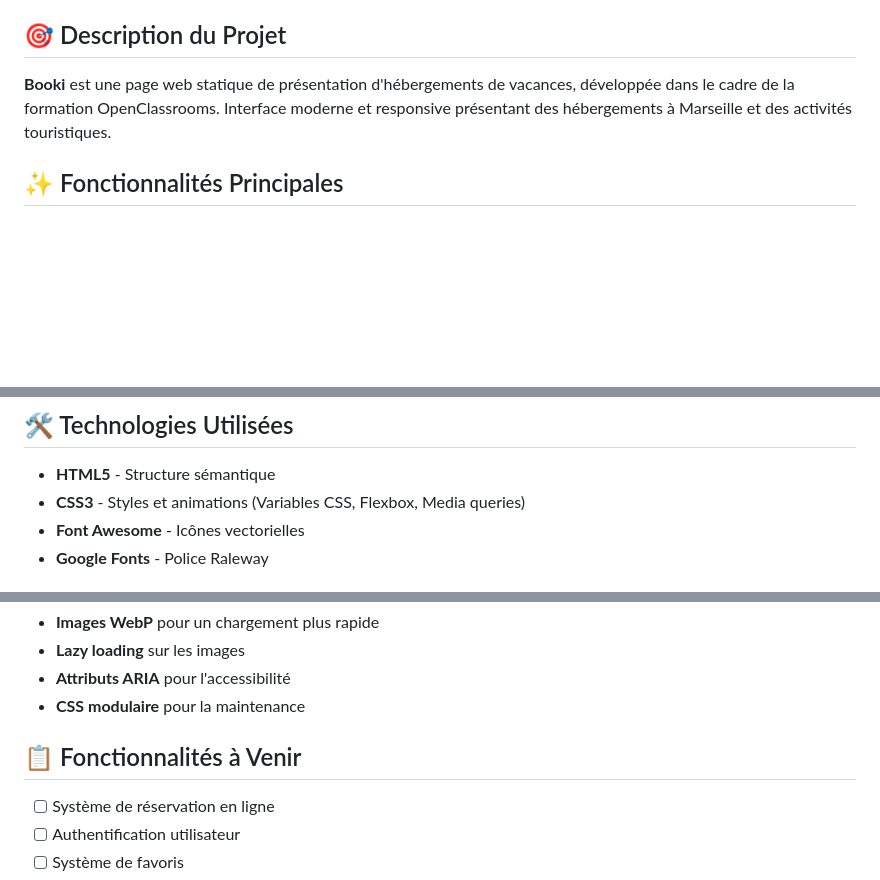
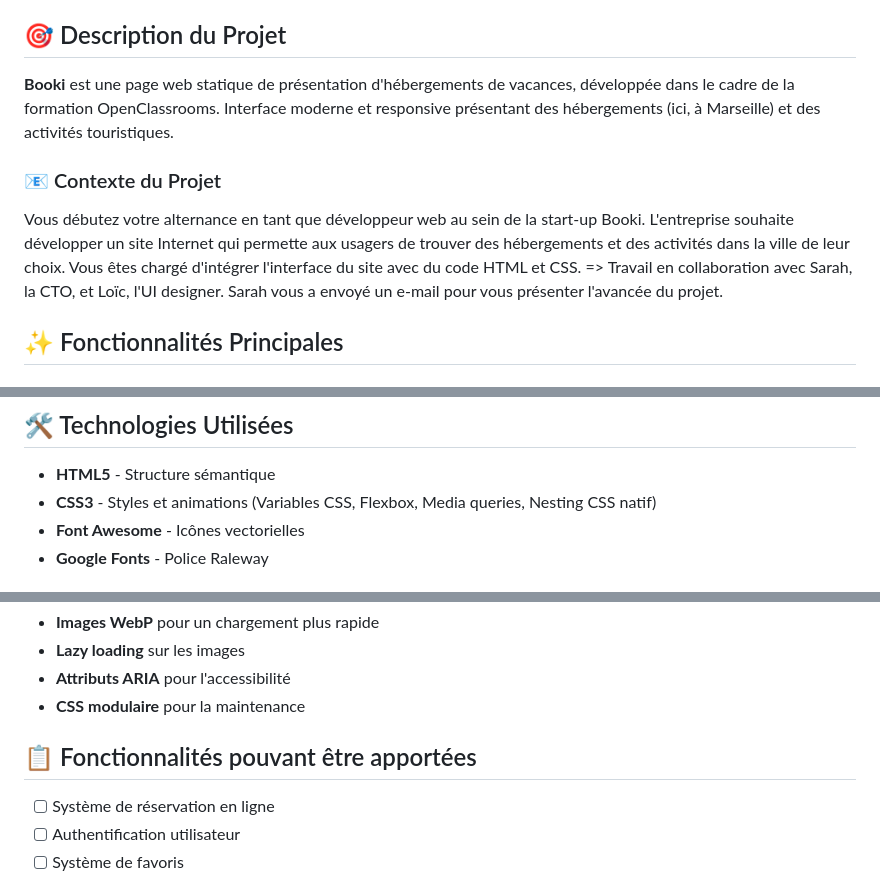
Before and after one commit to ProjetsDevFanny/Projet2_OCR_Booki, a Markdown page: README.md, 3 parts joined by grey strips. Drawn GitHub-style; blank space fills up the shorter version.

Commit message:
update du readme

```diff
--- a/README.md
+++ b/README.md
@@ -13,7 +13,15 @@
 
 ## 🎯 Description du Projet
 
-**Booki** est une page web statique de présentation d'hébergements de vacances, développée dans le cadre de la formation OpenClassrooms. Interface moderne et responsive présentant des hébergements à Marseille et des activités touristiques.
+**Booki** est une page web statique de présentation d'hébergements de vacances, développée dans le cadre de la formation OpenClassrooms. Interface moderne et responsive présentant des hébergements (ici, à Marseille) et des activités touristiques.
+
+### 📧 Contexte du Projet
+
+Vous débutez votre alternance en tant que développeur web au sein de la start-up Booki.
+L'entreprise souhaite développer un site Internet qui permette aux usagers de trouver des hébergements et des activités dans la ville de leur choix.
+Vous êtes chargé d'intégrer l'interface du site avec du code HTML et CSS.
+=> Travail en collaboration avec Sarah, la CTO, et Loïc, l'UI designer.
+Sarah vous a envoyé un e-mail pour vous présenter l'avancée du projet.
 
 ## ✨ Fonctionnalités Principales
 
@@ -45,7 +53,7 @@
 ## 🛠️ Technologies Utilisées
 
 - **HTML5** - Structure sémantique
-- **CSS3** - Styles et animations (Variables CSS, Flexbox, Media queries)
+- **CSS3** - Styles et animations (Variables CSS, Flexbox, Media queries, Nesting CSS natif)
 - **Font Awesome** - Icônes vectorielles
 - **Google Fonts** - Police Raleway
 
@@ -121,7 +129,7 @@ Projet2_OCR_Booki/
 - **Attributs ARIA** pour l'accessibilité
 - **CSS modulaire** pour la maintenance
 
-## 📋 Fonctionnalités à Venir
+## 📋 Fonctionnalités pouvant être apportées
 
 - [ ] Système de réservation en ligne
 - [ ] Authentification utilisateur
```
